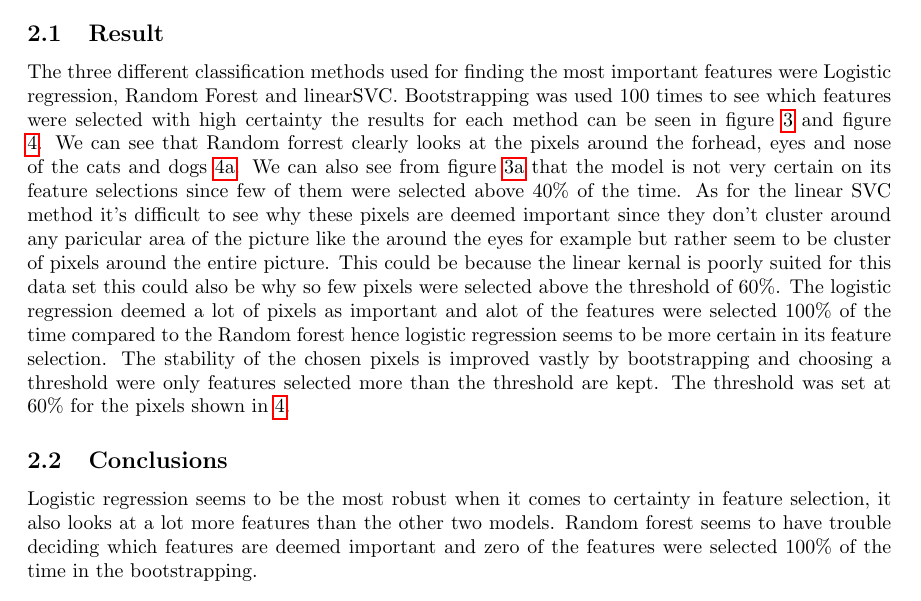
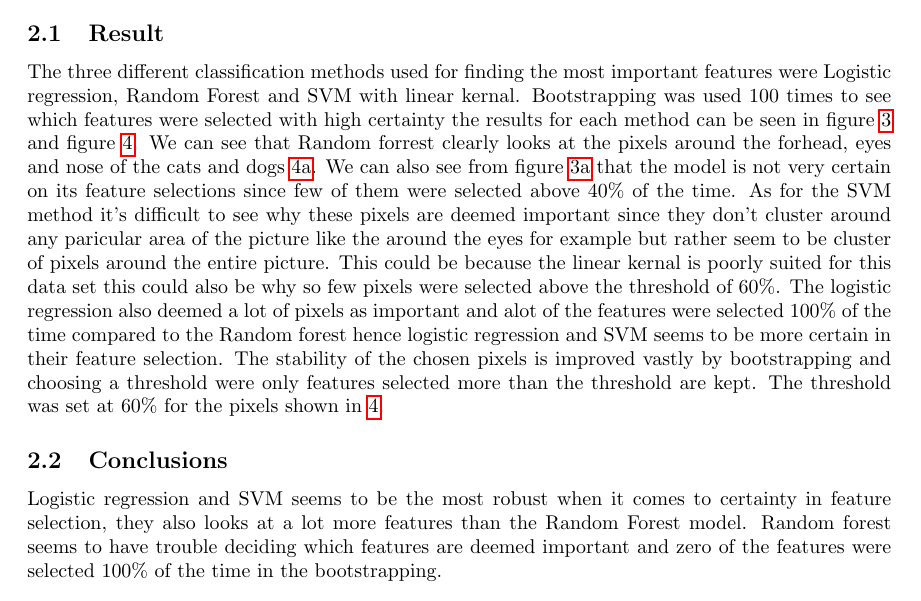
Before and after one commit to AntonRosenberg/BigDTenta, a LaTeX document (Uppgift1.tex): part of page 3 of 10, cut so that both start at the same text. Compiled offline with pdfLaTeX.

Commit message:
Updates from Overleaf

```diff
--- a/Uppgift1.tex
+++ b/Uppgift1.tex
@@ -70,9 +70,9 @@ As a conclusion we can say that it's difficult to separate dogs from cats comple
 \newpage
 \section{b}
 \subsection{Result}
-The three different classification methods used for finding the most important features were Logistic regression, Random Forest and linearSVC. Bootstrapping was used 100 times to see which features were selected with high certainty the results for each method can be seen in figure \ref{imp feat} and figure \ref{imp pixels}. We can see that Random forrest clearly looks at the pixels around the forhead, eyes and nose of the cats and dogs \ref{RandF}. We can also see from figure \ref{RandForSel} that the model is not very certain on its feature selections since few of them were selected above 40\% of the time. As for the linear SVC method it's difficult to see why these pixels are deemed important since they don't cluster around any paricular area of the picture like the around the eyes for example but rather seem to be cluster of pixels around the entire picture. This could be because the linear kernal is poorly suited for this data set this could also be why so few pixels were selected above the threshold of 60\%. The logistic regression deemed a lot of pixels as important and alot of the features were selected 100\% of the time compared to the Random forest hence logistic regression seems to be more certain in its feature selection.  The stability of the chosen pixels is improved vastly by bootstrapping and choosing a threshold were only features selected more than the threshold are kept. The threshold was set at 60\% for the pixels shown in \ref{imp pixels}.
+The three different classification methods used for finding the most important features were Logistic regression, Random Forest and SVM with linear kernal. Bootstrapping was used 100 times to see which features were selected with high certainty the results for each method can be seen in figure \ref{imp feat} and figure \ref{imp pixels}. We can see that Random forrest clearly looks at the pixels around the forhead, eyes and nose of the cats and dogs \ref{RandF}. We can also see from figure \ref{RandForSel} that the model is not very certain on its feature selections since few of them were selected above 40\% of the time. As for the SVM method it's difficult to see why these pixels are deemed important since they don't cluster around any paricular area of the picture like the around the eyes for example but rather seem to be cluster of pixels around the entire picture. This could be because the linear kernal is poorly suited for this data set this could also be why so few pixels were selected above the threshold of 60\%. The logistic regression also deemed a lot of pixels as important and alot of the features were selected 100\% of the time compared to the Random forest hence logistic regression and SVM seems to be more certain in their feature selection.  The stability of the chosen pixels is improved vastly by bootstrapping and choosing a threshold were only features selected more than the threshold are kept. The threshold was set at 60\% for the pixels shown in \ref{imp pixels}.
 \subsection{Conclusions}
-Logistic regression seems to be the most robust when it comes to certainty in feature selection, it also looks at a lot more features than the other two models. Random forest seems to have trouble deciding which features are deemed important and zero of the features were selected 100\% of the time in the bootstrapping.
+Logistic regression and SVM seems to be the most robust when it comes to certainty in feature selection, they also looks at a lot more features than the Random Forest model. Random forest seems to have trouble deciding which features are deemed important and zero of the features were selected 100\% of the time in the bootstrapping.
 \begin{figure}[ht]
 \begin{subfigure}{.33\textwidth}
   \centering
```
